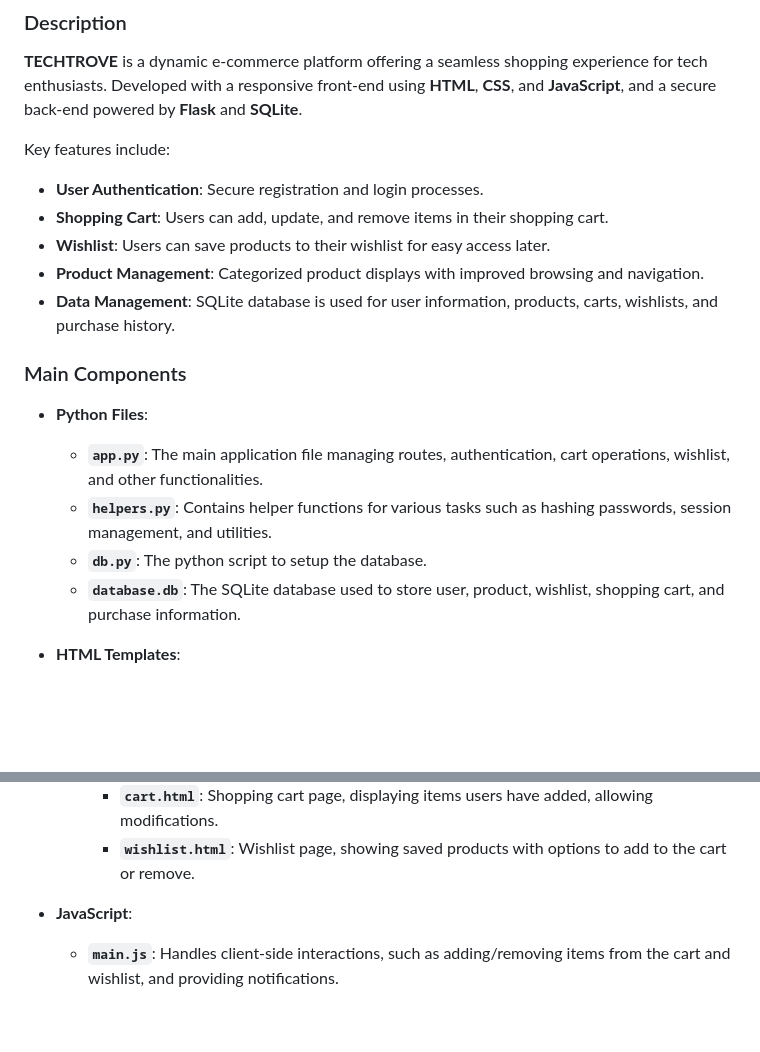
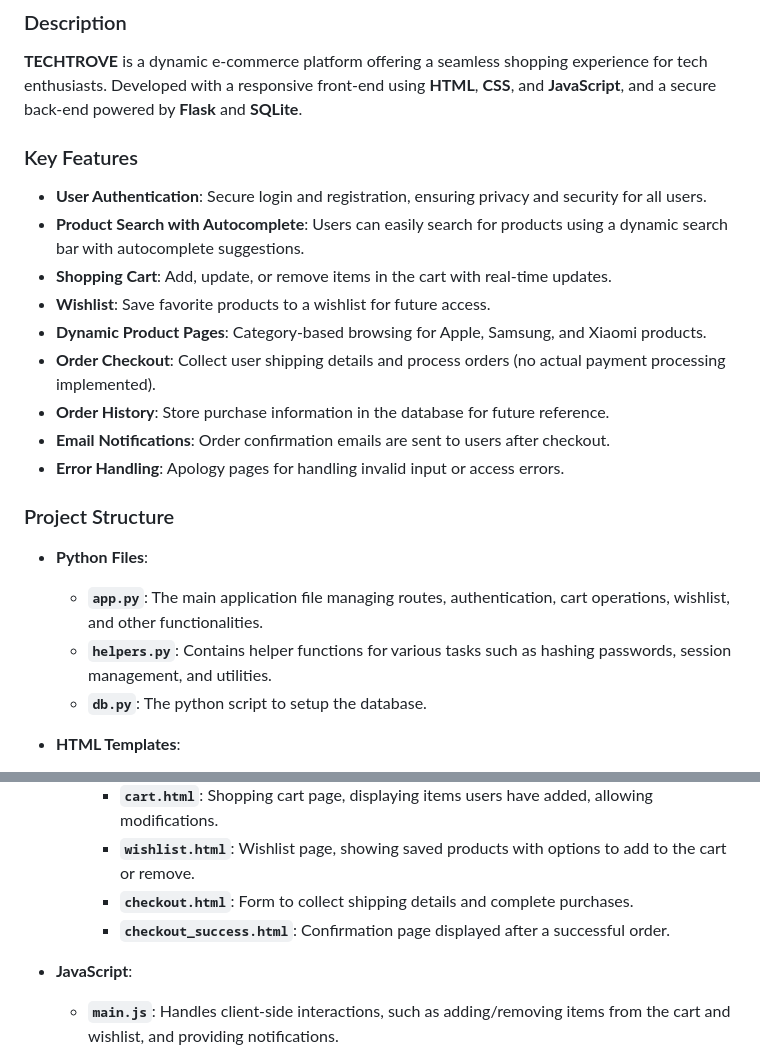
Before and after one commit to danrawss/finalProject, a Markdown page: README.md, 2 parts joined by grey strips. GitHub-like rendering; blank space fills up the shorter version.

```diff
--- a/README.md
+++ b/README.md
@@ -3,20 +3,23 @@
 ### Description
 **TECHTROVE** is a dynamic e-commerce platform offering a seamless shopping experience for tech enthusiasts. Developed with a responsive front-end using **HTML**, **CSS**, and **JavaScript**, and a secure back-end powered by **Flask** and **SQLite**.
 
-Key features include:
-- **User Authentication**: Secure registration and login processes.
-- **Shopping Cart**: Users can add, update, and remove items in their shopping cart.
-- **Wishlist**: Users can save products to their wishlist for easy access later.
-- **Product Management**: Categorized product displays with improved browsing and navigation.
-- **Data Management**: SQLite database is used for user information, products, carts, wishlists, and purchase history.
+### Key Features
+- **User Authentication**: Secure login and registration, ensuring privacy and security for all users.
+- **Product Search with Autocomplete**: Users can easily search for products using a dynamic search bar with autocomplete suggestions.
+- **Shopping Cart**: Add, update, or remove items in the cart with real-time updates.
+- **Wishlist**: Save favorite products to a wishlist for future access.
+- **Dynamic Product Pages**: Category-based browsing for Apple, Samsung, and Xiaomi products.
+- **Order Checkout**: Collect user shipping details and process orders (no actual payment processing implemented).
+- **Order History**: Store purchase information in the database for future reference.
+- **Email Notifications**: Order confirmation emails are sent to users after checkout.
+- **Error Handling**: Apology pages for handling invalid input or access errors.
 
-### Main Components
+### Project Structure
 
 - **Python Files**:
   - **`app.py`**: The main application file managing routes, authentication, cart operations, wishlist, and other functionalities.
   - **`helpers.py`**: Contains helper functions for various tasks such as hashing passwords, session management, and utilities.
   - **`db.py`**: The python script to setup the database.
-  - **`database.db`**: The SQLite database used to store user, product, wishlist, shopping cart, and purchase information.
 
 - **HTML Templates**:
   - **Authentication Pages**:
@@ -27,6 +30,8 @@ Key features include:
     - **`apple.html`**, **`samsung.html`**, **`xiaomi.html`**: Brand-specific pages for browsing and purchasing products.
     - **`cart.html`**: Shopping cart page, displaying items users have added, allowing modifications.
     - **`wishlist.html`**: Wishlist page, showing saved products with options to add to the cart or remove.
+    - **`checkout.html`**: Form to collect shipping details and complete purchases.
+    - **`checkout_success.html`**: Confirmation page displayed after a successful order.
 
 - **JavaScript**:
   - **`main.js`**: Handles client-side interactions, such as adding/removing items from the cart and wishlist, and providing notifications.
```
